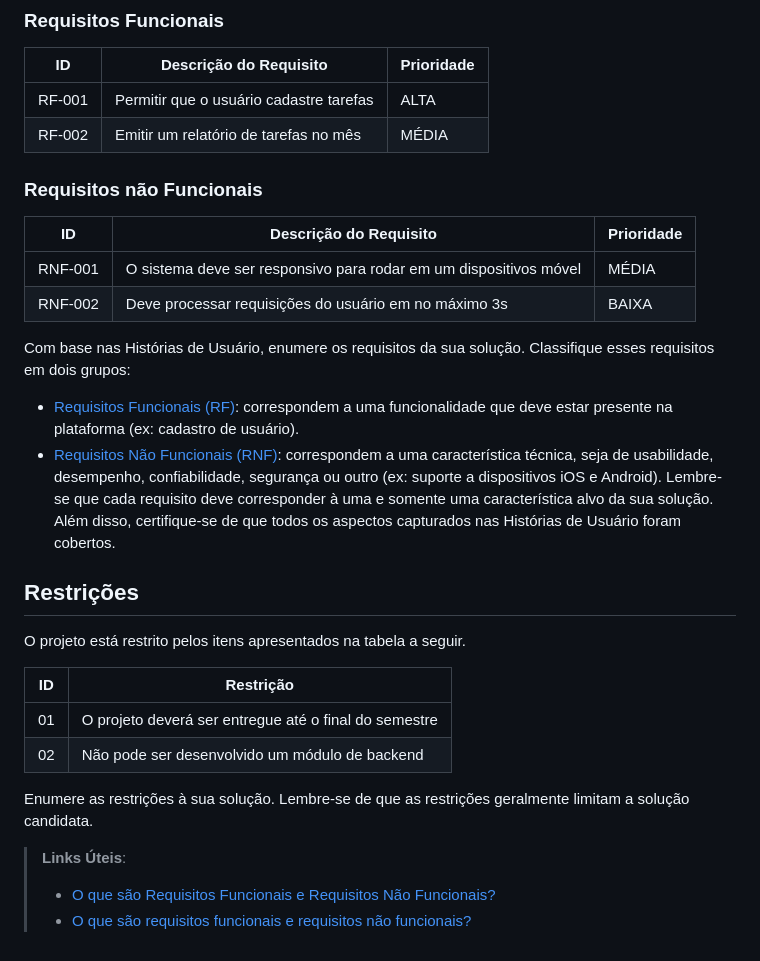
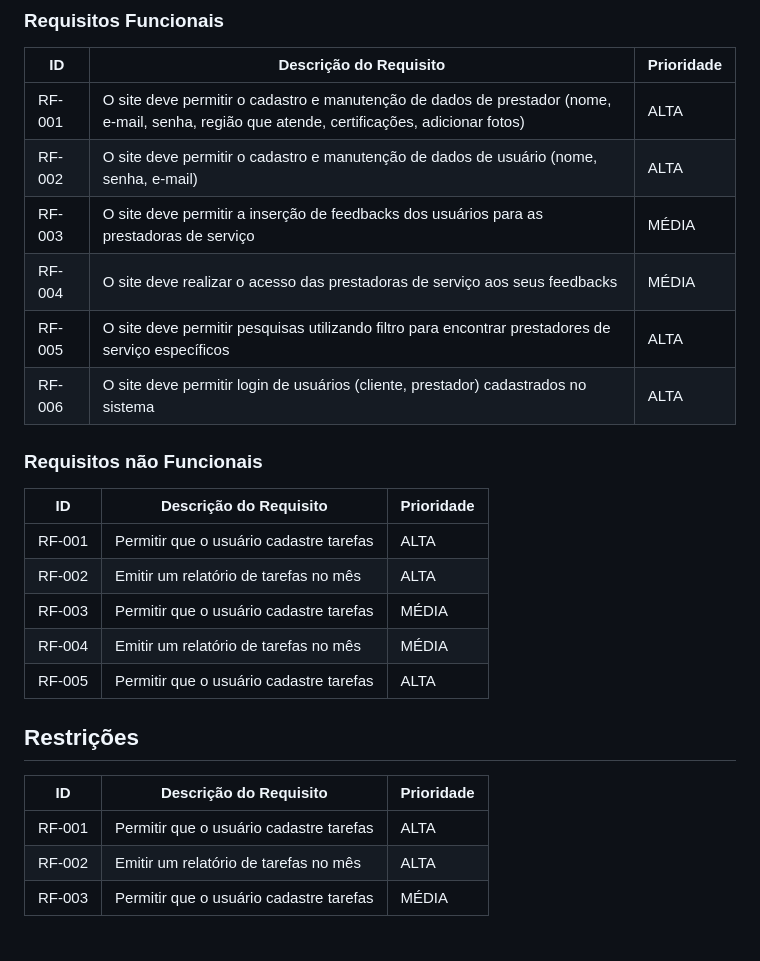
Before and after one commit to ICEI-PUC-Minas-PMV-ADS/pmv-ads-2023-1-e1-proj-web-t2-grupo-1-assistencia-residencial, a Markdown page: docs/02-Especificação do Projeto.md, the part around the change. Drawn GitHub-style.

```diff
--- a/docs/02-Especificação do Projeto.md
+++ b/docs/02-Especificação do Projeto.md
@@ -42,44 +42,29 @@ As tabelas que se seguem apresentam os requisitos funcionais e não funcionais q
 
 |ID    | Descrição do Requisito  | Prioridade |
 |------|-----------------------------------------|----|
-|RF-001| Permitir que o usuário cadastre tarefas | ALTA |
-|RF-002| Emitir um relatório de tarefas no mês   | MÉDIA |
-
+|RF-001| O site deve permitir o cadastro e manutenção de dados de prestador (nome, e-mail, senha, região que atende, certificações, adicionar fotos)| ALTA |
+|RF-002| O site deve permitir o cadastro e manutenção de dados de usuário (nome, senha, e-mail)  | ALTA |
+|RF-003| O site deve permitir a inserção de feedbacks dos usuários para as prestadoras de serviço | MÉDIA |
+|RF-004|O site deve realizar o acesso das prestadoras de serviço aos seus feedbacks| MÉDIA |
+|RF-005|O site deve permitir pesquisas utilizando filtro para encontrar prestadores de serviço específicos| ALTA |
+|RF-006|O site deve permitir login de usuários (cliente, prestador) cadastrados no sistema | ALTA |
 
 ### Requisitos não Funcionais
 
-|ID     | Descrição do Requisito  |Prioridade |
-|-------|-------------------------|----|
-|RNF-001| O sistema deve ser responsivo para rodar em um dispositivos móvel | MÉDIA |
-|RNF-002| Deve processar requisições do usuário em no máximo 3s |  BAIXA |
 
-Com base nas Histórias de Usuário, enumere os requisitos da sua solução. Classifique esses requisitos em dois grupos:
+|ID    | Descrição do Requisito  | Prioridade |
+|------|-----------------------------------------|----|
+|RF-001| Permitir que o usuário cadastre tarefas | ALTA |
+|RF-002| Emitir um relatório de tarefas no mês   | ALTA |
+|RF-003| Permitir que o usuário cadastre tarefas | MÉDIA |
+|RF-004| Emitir um relatório de tarefas no mês   | MÉDIA |
+|RF-005| Permitir que o usuário cadastre tarefas | ALTA |
 
-- [Requisitos Funcionais
- (RF)](https://pt.wikipedia.org/wiki/Requisito_funcional):
- correspondem a uma funcionalidade que deve estar presente na
-  plataforma (ex: cadastro de usuário).
-- [Requisitos Não Funcionais
-  (RNF)](https://pt.wikipedia.org/wiki/Requisito_n%C3%A3o_funcional):
-  correspondem a uma característica técnica, seja de usabilidade,
-  desempenho, confiabilidade, segurança ou outro (ex: suporte a
-  dispositivos iOS e Android).
-Lembre-se que cada requisito deve corresponder à uma e somente uma
-característica alvo da sua solução. Além disso, certifique-se de que
-todos os aspectos capturados nas Histórias de Usuário foram cobertos.
 
 ## Restrições
 
-O projeto está restrito pelos itens apresentados na tabela a seguir.
-
-|ID| Restrição                                             |
-|--|-------------------------------------------------------|
-|01| O projeto deverá ser entregue até o final do semestre |
-|02| Não pode ser desenvolvido um módulo de backend        |
-
-
-Enumere as restrições à sua solução. Lembre-se de que as restrições geralmente limitam a solução candidata.
-
-> **Links Úteis**:
-> - [O que são Requisitos Funcionais e Requisitos Não Funcionais?](https://codificar.com.br/requisitos-funcionais-nao-funcionais/)
-> - [O que são requisitos funcionais e requisitos não funcionais?](https://analisederequisitos.com.br/requisitos-funcionais-e-requisitos-nao-funcionais-o-que-sao/)
+|ID    | Descrição do Requisito  | Prioridade |
+|------|-----------------------------------------|----|
+|RF-001| Permitir que o usuário cadastre tarefas | ALTA |
+|RF-002| Emitir um relatório de tarefas no mês   | ALTA |
+|RF-003| Permitir que o usuário cadastre tarefas | MÉDIA |
```
